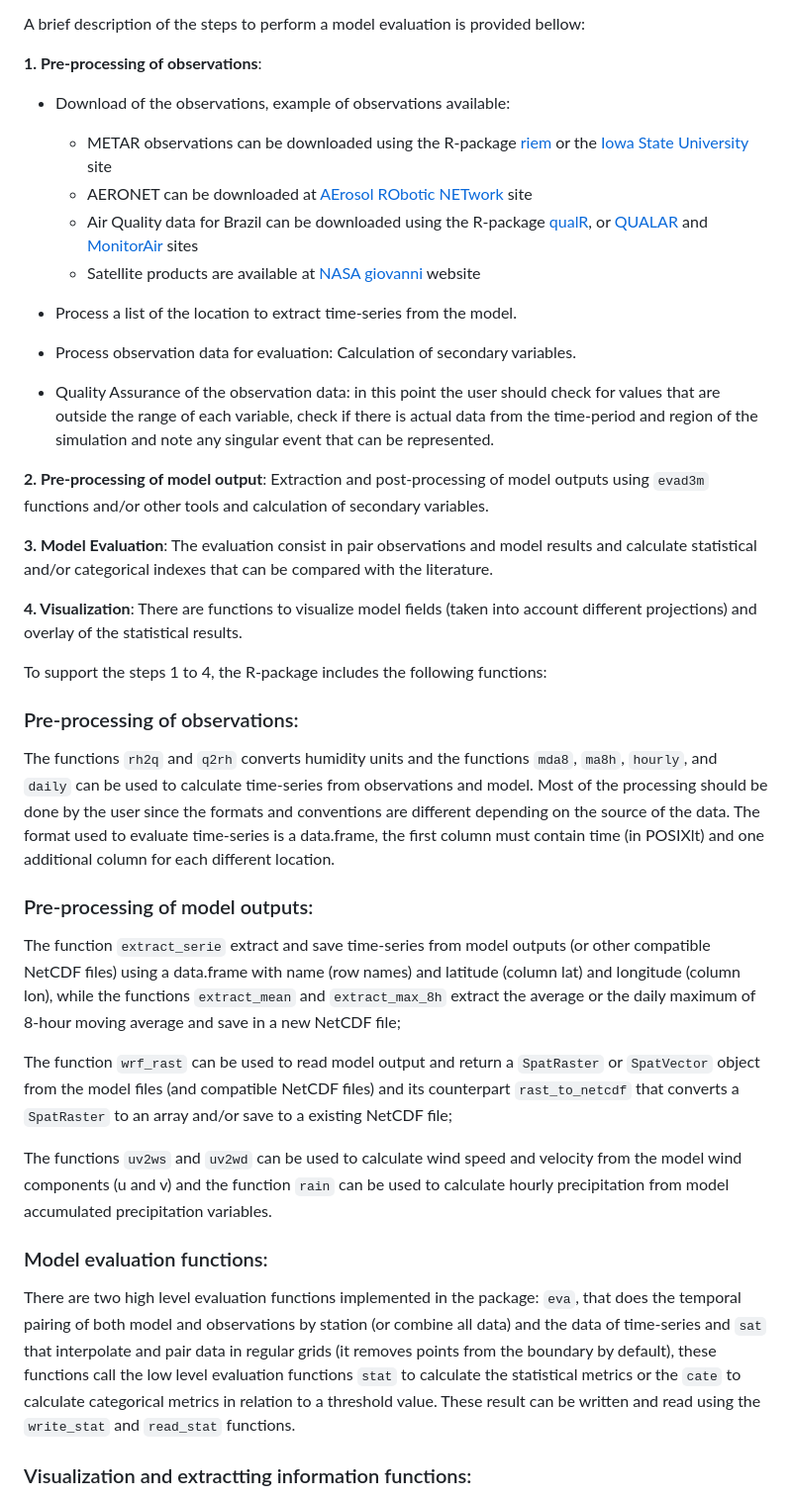
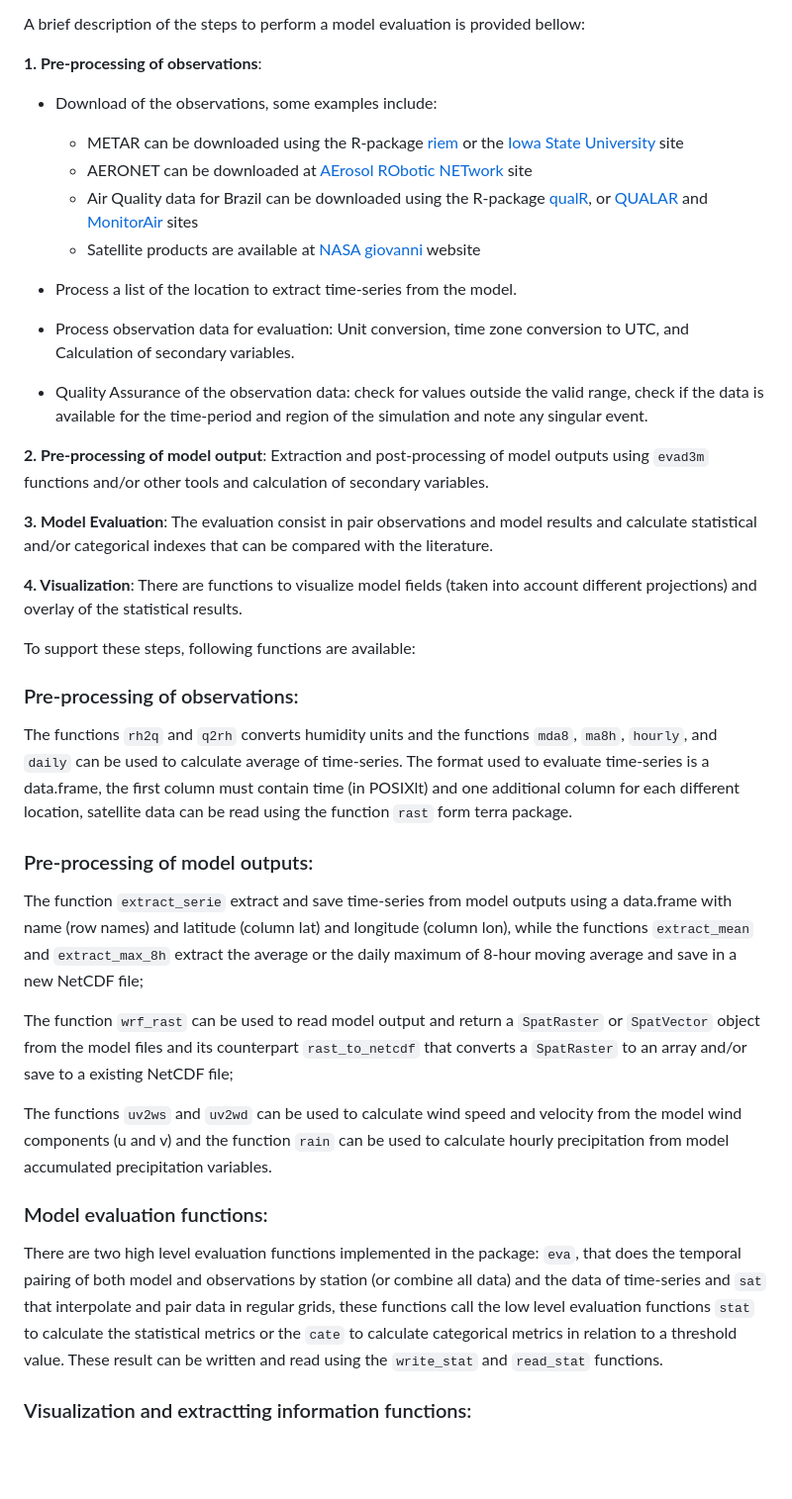
Before and after one commit to Schuch666/eva3dm, a Markdown page: paper.md, the part around the change printed below. Shown: that part at 99% size. Drawn GitHub-style; blank space fills up the shorter version.

Commit message:
reducing words

```diff
--- a/paper.md
+++ b/paper.md
@@ -33,17 +33,17 @@ A brief description of the steps to perform a model evaluation is provided bello
 
 **1. Pre-processing of observations**:
 
-- Download of the observations, example of observations available:
-  - METAR observations can be downloaded using the R-package [riem](https://docs.ropensci.org/riem/) or the [Iowa State University](https://mesonet.agron.iastate.edu/request/download.phtml) site
+- Download of the observations, some examples include:
+  - METAR can be downloaded using the R-package [riem](https://docs.ropensci.org/riem/) or the [Iowa State University](https://mesonet.agron.iastate.edu/request/download.phtml) site
   - AERONET can be downloaded at [AErosol RObotic NETwork](https://aeronet.gsfc.nasa.gov/new_web/data.html) site
   - Air Quality data for Brazil can be downloaded using the R-package [qualR](https://github.com/ropensci/qualR), or [QUALAR](https://qualar.cetesb.sp.gov.br/qualar) and [MonitorAir](https://www.data.rio/datasets/dados-hor%C3%A1rios-do-monitoramento-da-qualidade-do-ar-monitorar/explore) sites
   - Satellite products are available at [NASA giovanni](https://giovanni.gsfc.nasa.gov/giovanni/) website
 
 - Process a list of the location to extract time-series from the model.
 
-- Process observation data for evaluation: Calculation of secondary variables.
+- Process observation data for evaluation: Unit conversion, time zone conversion to UTC, and Calculation of secondary variables.
 
-- Quality Assurance of the observation data: in this point the user should check for values that are outside the range of each variable, check if there is actual data from the time-period and region of the simulation and note any singular event that can be represented.
+- Quality Assurance of the observation data: check for values outside the valid range, check if the data is available for the time-period and region of the simulation and note any singular event.
 
 **2. Pre-processing of model output**: Extraction and post-processing of model outputs using `evad3m` functions and/or other tools and calculation of secondary variables.
 
@@ -51,23 +51,23 @@ A brief description of the steps to perform a model evaluation is provided bello
 
 **4. Visualization**: There are functions to visualize model fields (taken into account different projections) and overlay of the statistical results.
 
-To support the steps 1 to 4, the R-package includes the following functions:
+To support these steps, following functions are available:
 
 ### Pre-processing of observations:
 
-The functions `rh2q` and `q2rh` converts humidity units and the functions `mda8`, `ma8h`, `hourly`, and `daily` can be used to calculate time-series from observations and model. Most of the processing should be done by the user since the formats and conventions are different depending on the source of the data. The format used to evaluate time-series is a data.frame, the first column must contain time (in POSIXlt) and one additional column for each different location.
+The functions `rh2q` and `q2rh` converts humidity units and the functions `mda8`, `ma8h`, `hourly`, and `daily` can be used to calculate average of time-series. The format used to evaluate time-series is a data.frame, the first column must contain time (in POSIXlt) and one additional column for each different location, satellite data can be read using the function `rast` form terra package.
 
 ### Pre-processing of model outputs:
 
-The function `extract_serie` extract and save time-series from model outputs (or other compatible NetCDF files) using a data.frame with name (row names) and latitude (column lat) and longitude (column lon), while the functions `extract_mean` and `extract_max_8h` extract the average or the daily maximum of 8-hour moving average and save in a new NetCDF file;
+The function `extract_serie` extract and save time-series from model outputs using a data.frame with name (row names) and latitude (column lat) and longitude (column lon), while the functions `extract_mean` and `extract_max_8h` extract the average or the daily maximum of 8-hour moving average and save in a new NetCDF file;
 
-The function `wrf_rast` can be used to read model output and return a `SpatRaster` or `SpatVector` object from the model files (and compatible NetCDF files) and its counterpart `rast_to_netcdf` that converts a `SpatRaster` to an array and/or save to a existing NetCDF file;
+The function `wrf_rast` can be used to read model output and return a `SpatRaster` or `SpatVector` object from the model files and its counterpart `rast_to_netcdf` that converts a `SpatRaster` to an array and/or save to a existing NetCDF file;
 
 The functions `uv2ws` and `uv2wd` can be used to calculate wind speed and velocity from the model wind components (u and v) and the function `rain` can be used to calculate hourly precipitation from model accumulated precipitation variables.
 
 ### Model evaluation functions:
 
-There are two high level evaluation functions implemented in the package: `eva`, that does the temporal pairing of both model and observations by station (or combine all data) and the data of time-series and `sat` that interpolate and pair data in regular grids (it removes points from the boundary by default), these functions call the low level evaluation functions `stat` to calculate the statistical metrics or the `cate` to calculate categorical metrics in relation to a threshold value. These result can be written and read using the `write_stat` and `read_stat` functions.
+There are two high level evaluation functions implemented in the package: `eva`, that does the temporal pairing of both model and observations by station (or combine all data) and the data of time-series and `sat` that interpolate and pair data in regular grids, these functions call the low level evaluation functions `stat` to calculate the statistical metrics or the `cate` to calculate categorical metrics in relation to a threshold value. These result can be written and read using the `write_stat` and `read_stat` functions.
 
 ### Visualization and extractting information functions:
 
```
Also changed, not shown: other parts of paper.md (+3 -5 lines).
